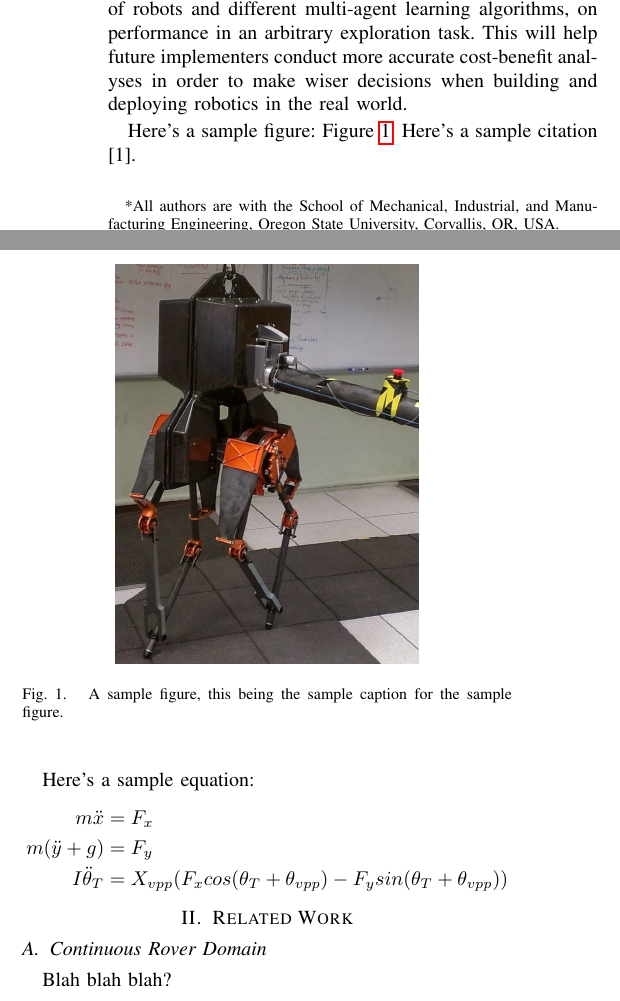
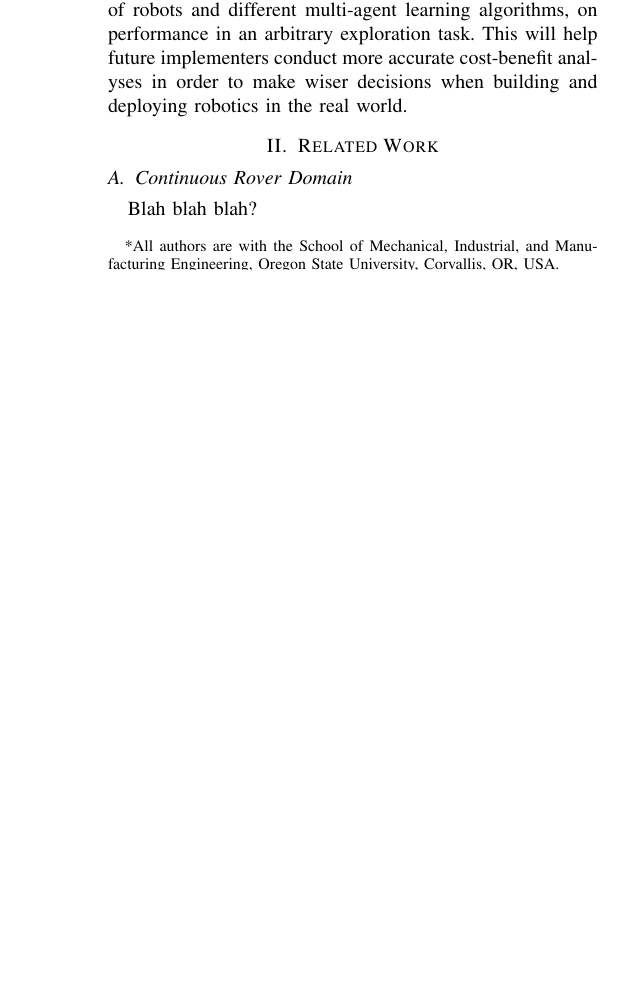
Before and after one commit to MatthewRueben/multiple-explorers, a LaTeX paper (tex/main.tex): two parts of the columns of page 1 of 5 before the commit and part of one column of page 1 of 5 after it, the two joined at a grey line, cut so that both start at the same text, the shorter picture padded with empty space. Compiled offline with pdfLaTeX.

Commit message:
Removed some placeholders.

```diff
--- a/tex/main.tex
+++ b/tex/main.tex
@@ -85,23 +85,6 @@ multi-agent learning algorithms, on performance in an arbitrary
 exploration task. This will help future implementers conduct more
 accurate cost-benefit analyses in order to make wiser decisions when
 building and deploying robotics in the real world.
-
-Here's a sample figure: Figure~\ref{fig:ATRIAS}. Here's a sample
-citation \cite{nuclear_robots}.
-
-\begin{figure}[h!]
-    \centering
-    \includegraphics[width=0.3\textwidth]{ATRIAS.jpg}
-    \caption{A sample figure, this being the sample caption for the sample figure.}
-    \label{fig:ATRIAS}
-\end{figure}
-
-Here's a sample equation:
-\begin{align*}
-    m\ddot{x} &= F_x
-\\  m(\ddot{y}+g) &= F_y
-\\  I\ddot{\theta}_T &= X_{vpp}(F_x cos(\theta_T+\theta_{vpp})-F_y sin(\theta_T+\theta_{vpp}))
-\end{align*}
 
 
 \section{Related Work}
```
